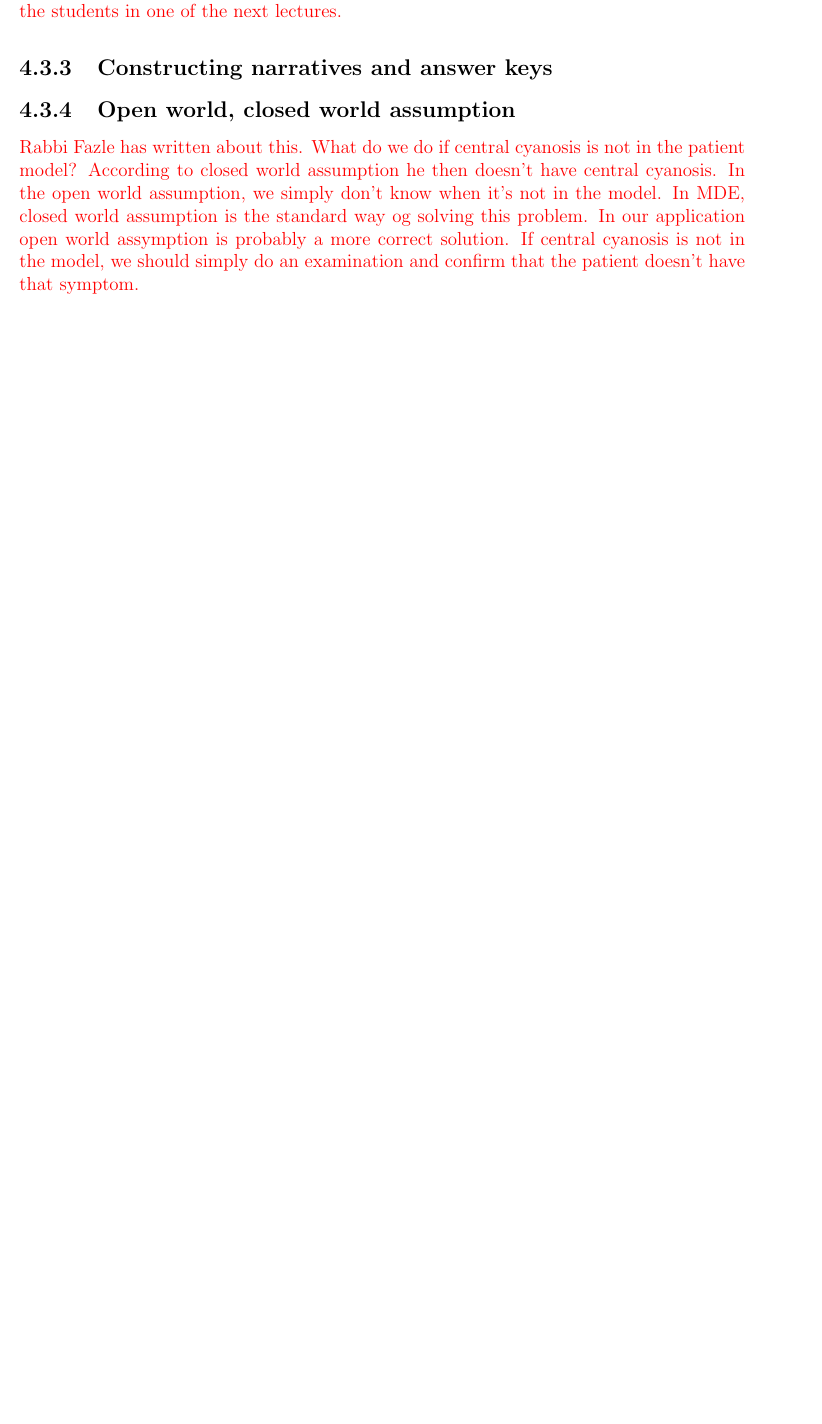
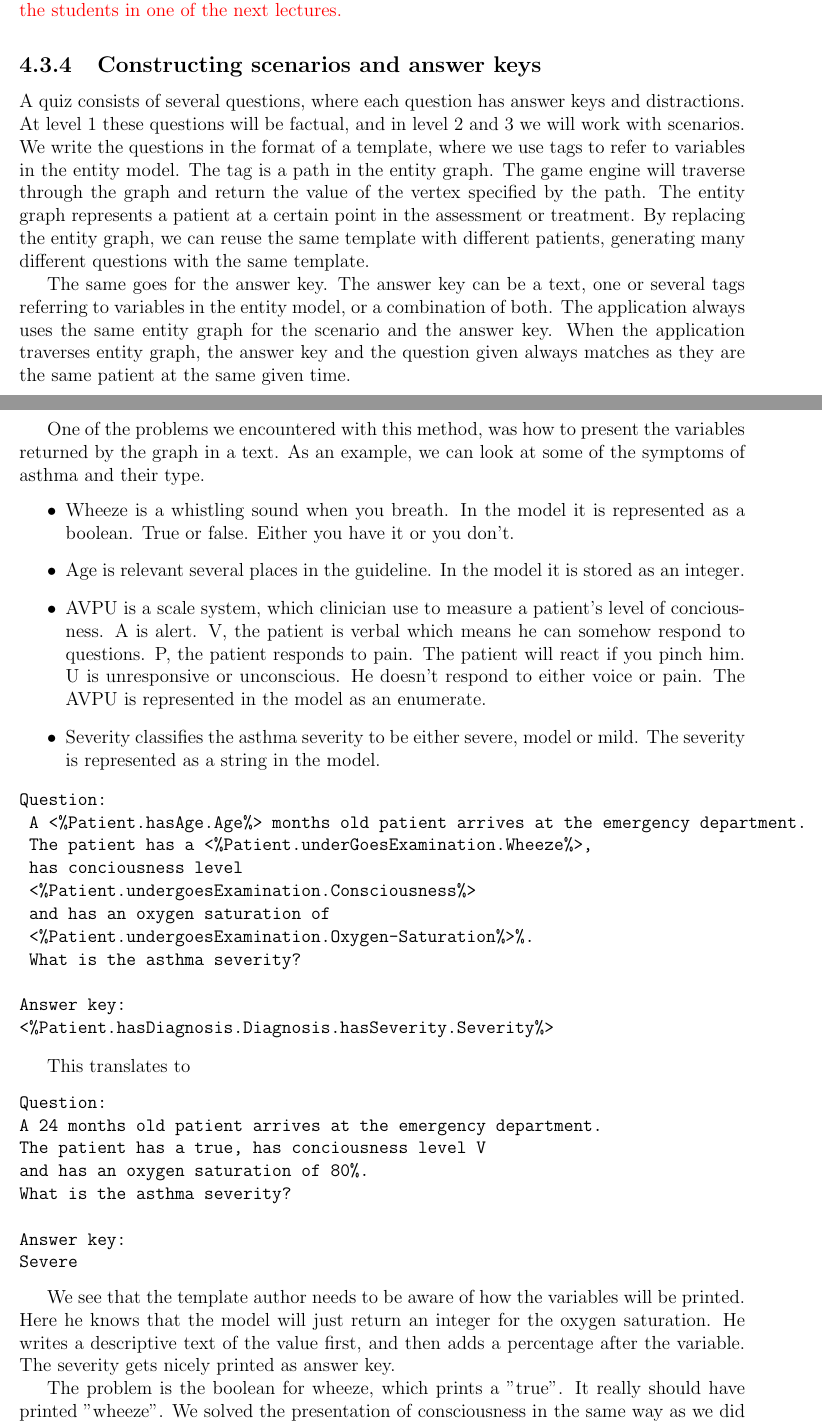
Before and after one commit to brebbesvik/Master-thesis, a LaTeX thesis (main.tex, which reads gameengine.tex, settings.tex): part of page 20 of 28 before the commit and two parts of pages 20 and 21 of 30 after it, the two joined at a grey line, cut so that both start at the same text, the shorter picture padded with empty space. Compiled offline with pdfLaTeX.

Commit message:
Har skrevet litt om open world assumption og hvordan scenarioer genereres

```diff
--- a/gameengine.tex
+++ b/gameengine.tex
@@ -138,7 +139,45 @@ Both \textcite{Attali2015} and \textcite{Morrison1995} avoids the scenario where
 
 \textcolor{red}{A solution to having a not very strict game, encouraging to playing and learning, one can also have a very strict examination version. The idea is that after examination, the results will be sent to the lecturer (or a governing body of some kind) to evaluate what the overall knowledge of the students, as well as details of what the students are really good in and where do they struggle. The lecturer can then target the weak of points of the students in one of the next lectures. }
 
-\subsection{Constructing narratives and answer keys}
+\subsection{Constructing scenarios and answer keys}
+A quiz consists of several questions, where each question has answer keys and distractions. At level 1 these questions will be factual, and in level 2 and 3 we will work with scenarios. We write the questions in the format of a template, where we use tags to refer to variables in the entity model. The tag is a path in the entity graph. The game engine will traverse through the graph and return the value of the vertex specified by the path. The entity graph represents a patient at a certain point in the assessment or treatment. By replacing the entity graph, we can reuse the same template with different patients, generating many different questions with the same template.
 
-\subsection{Open world, closed world assumption}
-\textcolor{red}{Rabbi Fazle has written about this. What do we do if central cyanosis is not in the patient model? According to closed world assumption he then doesn't have central cyanosis. In the open world assumption, we simply don't know when it's not in the model. In MDE, closed world assumption is the standard way og solving this problem. In our application open world assymption is probably a more correct solution. If central cyanosis is not in the model, we should simply do an examination and confirm that the patient doesn't have that symptom.}
+The same goes for the answer key. The answer key can be a text, one or several tags referring to variables in the entity model, or a combination of both. The application always uses the same entity graph for the scenario and the answer key. When the application traverses entity graph, the answer key and the question given always matches as they are the same patient at the same given time.
+
+One of the problems we encountered with this method, was how to present the variables returned by the graph in a text. As an example, we can look at some of the symptoms of asthma and their type.
+\begin{itemize}
+	\item Wheeze is a whistling sound when you breath. In the model it is represented as a boolean. True or false. Either you have it or you don't.
+	\item Age is relevant several places in the guideline. In the model it is stored as an integer.
+	\item AVPU is a scale system, which clinician use to measure a patient's level of conciousness. A is alert. V, the patient is verbal which means he can somehow respond to questions. P, the patient responds to pain. The patient will react if you pinch him. U is unresponsive or unconscious. He doesn't respond to either voice or pain. The AVPU is represented in the model as an enumerate.
+	\item Severity classifies the asthma severity to be either severe, model or mild. The severity is represented as a string in the model.
+\end{itemize}
+
+\begin{verbatim}
+Question:
+ A <%Patient.hasAge.Age%> months old patient arrives at the emergency department.
+ The patient has a <%Patient.underGoesExamination.Wheeze%>,
+ has conciousness level
+ <%Patient.undergoesExamination.Consciousness%>
+ and has an oxygen saturation of
+ <%Patient.undergoesExamination.Oxygen-Saturation%>%.
+ What is the asthma severity?
+
+Answer key:
+<%Patient.hasDiagnosis.Diagnosis.hasSeverity.Severity%>
+\end{verbatim}
+
+This translates to
+\begin{verbatim}
+Question:
+A 24 months old patient arrives at the emergency department.
+The patient has a true, has conciousness level V
+and has an oxygen saturation of 80%.
+What is the asthma severity?
+
+Answer key:
+Severe
+\end{verbatim}
+
+We see that the template author needs to be aware of how the variables will be printed. Here he knows that the model will just return an integer for the oxygen saturation. He writes a descriptive text of the value first, and then adds a percentage after the variable. The severity gets nicely printed as answer key.
+
+The problem is the boolean for wheeze, which prints a "true". It really should have printed "wheeze". We solved the presentation of consciousness in the same way as we did with oxygen saturation. However, it could be nicer to write "responds to pain", rather than just "V". When the child 12 months or older, it is often easier to read if we can present the age in years.
@@ -144,0 +190,4 @@ Both \textcite{Attali2015} and \textcite{Morrison1995} avoids the scenario where
+A 24 months old patient arrives at the emergency department.
+The patient has a true, has conciousness level
+and has an oxygen saturation of %.
+What is the asthma severity?
@@ -144,0 +215 @@ Both \textcite{Attali2015} and \textcite{Morrison1995} avoids the scenario where
+What is the asthma severity?
@@ -144,0 +220,4 @@ Both \textcite{Attali2015} and \textcite{Morrison1995} avoids the scenario where
+A 2 year old patient arrives at the emergency department.
+The patient has a wheeze, is verbal but not alert
+and has an oxygen saturation of 80%.
+What is the asthma severity?
@@ -145,3 +229,8 @@ Both \textcite{Attali2015} and \textcite{Morrison1995} avoids the scenario where
+A 2 year old patient arrives at the emergency department.
+The patient has a wheeze.
+What is the asthma severity?
+\end{verbatim}
+
 
 \subsection{UML model of how all the classes are connected in Game Engine}
 
--- a/settings.tex
+++ b/settings.tex
@@ -20,3 +20,4 @@ autocite=inline
 \usepackage[Lenny]{fncychap}
 \usepackage{xcolor}
 \usepackage{array}
+\usepackage{listings}
```
Also changed, not shown: references/references.bib (+115 -114 lines), images/GeneratingScenarios1.pdf (added), images/GeneratingScenarios2.pdf (added), main.bbl, main.pdf, gameengine.tex (81 more changed lines), 4 other files.
